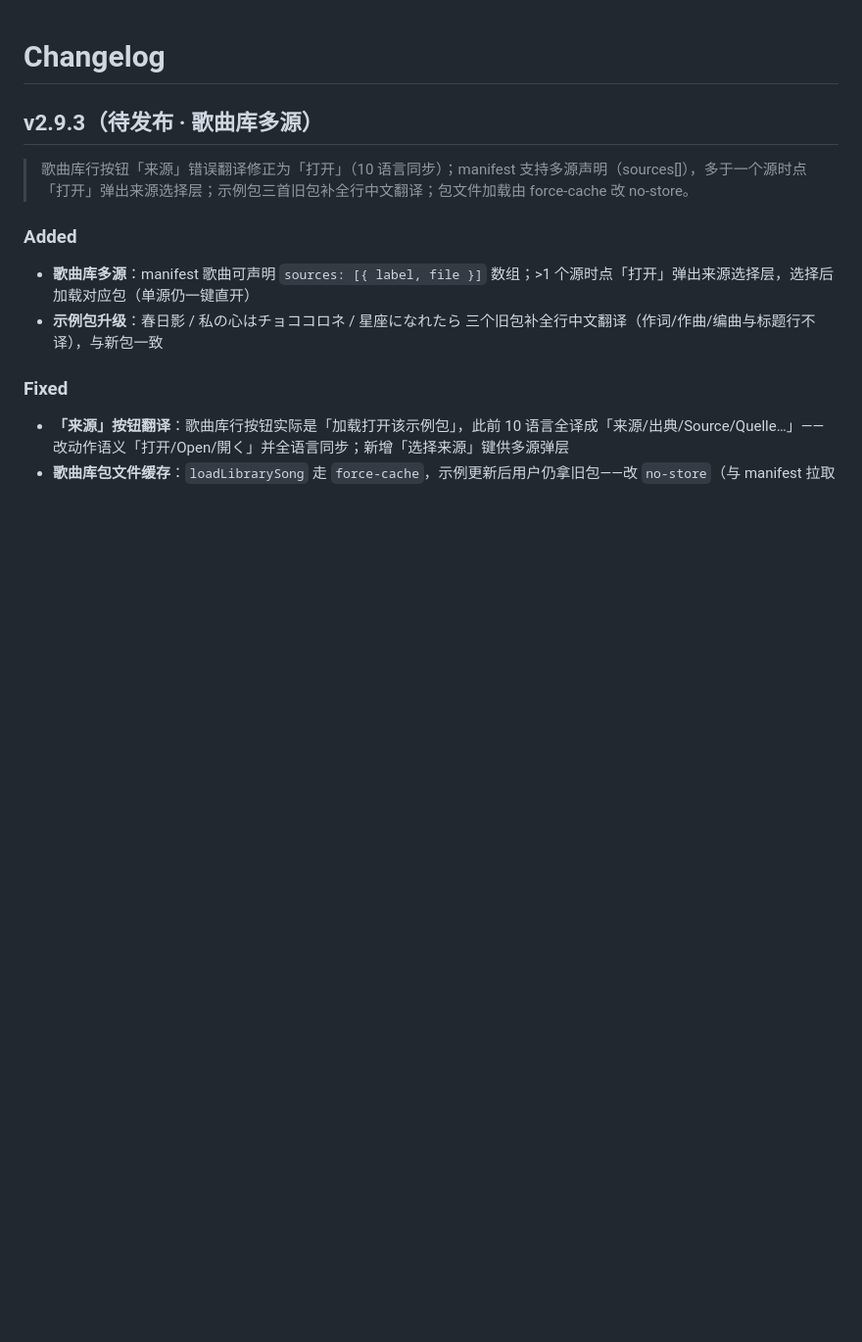
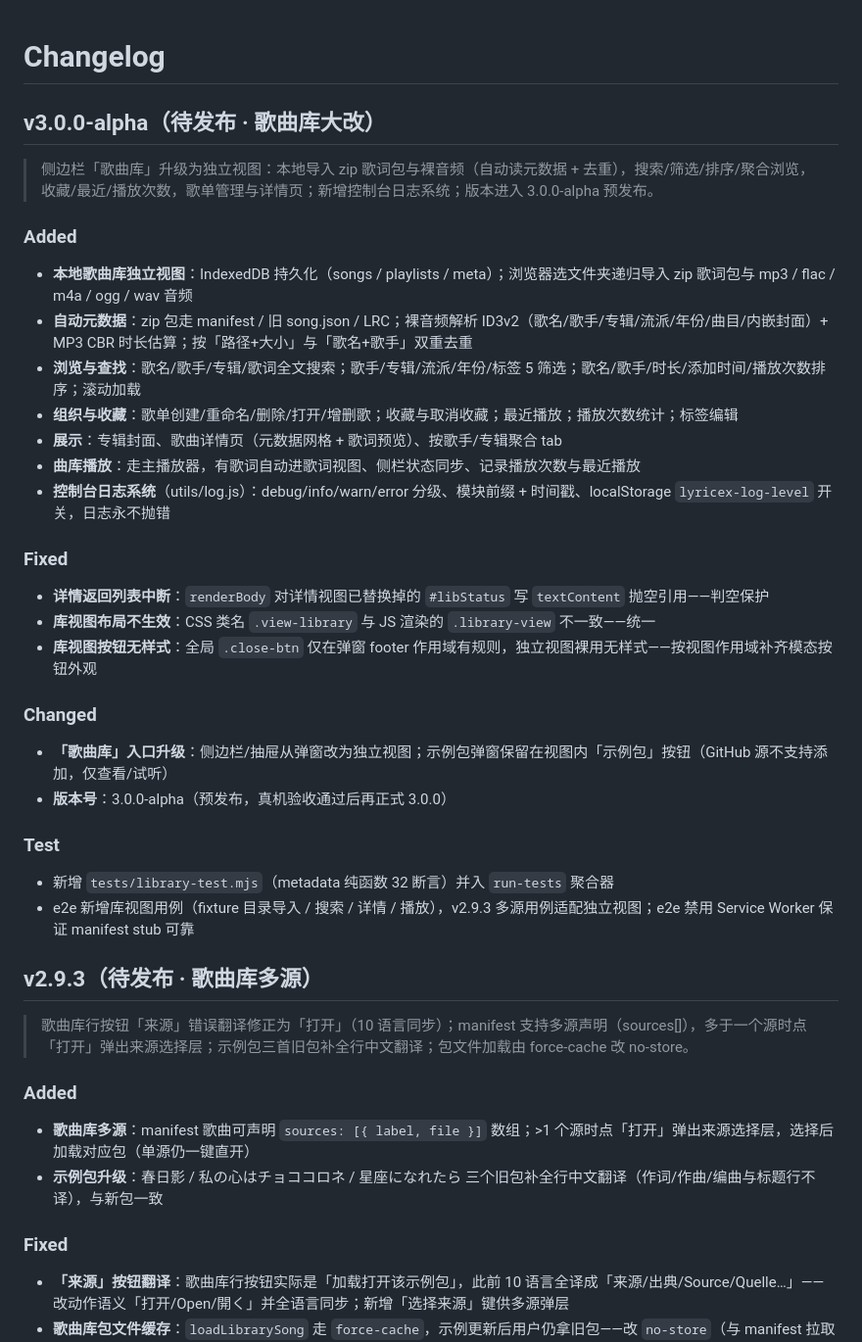
Before and after one commit to Rinkio-Lab/LyricEx, a Markdown page: CHANGELOG.md, the part around the change. Shown: that part at 98% size. Rendered like a GitHub page; blank space fills up the shorter version.

```diff
--- a/CHANGELOG.md
+++ b/CHANGELOG.md
@@ -1,4 +1,30 @@
 # Changelog
+
+## v3.0.0-alpha（待发布 · 歌曲库大改）
+
+> 侧边栏「歌曲库」升级为独立视图：本地导入 zip 歌词包与裸音频（自动读元数据 + 去重），搜索/筛选/排序/聚合浏览，收藏/最近/播放次数，歌单管理与详情页；新增控制台日志系统；版本进入 3.0.0-alpha 预发布。
+
+### Added
+- **本地歌曲库独立视图**：IndexedDB 持久化（songs / playlists / meta）；浏览器选文件夹递归导入 zip 歌词包与 mp3 / flac / m4a / ogg / wav 音频
+- **自动元数据**：zip 包走 manifest / 旧 song.json / LRC；裸音频解析 ID3v2（歌名/歌手/专辑/流派/年份/曲目/内嵌封面）+ MP3 CBR 时长估算；按「路径+大小」与「歌名+歌手」双重去重
+- **浏览与查找**：歌名/歌手/专辑/歌词全文搜索；歌手/专辑/流派/年份/标签 5 筛选；歌名/歌手/时长/添加时间/播放次数排序；滚动加载
+- **组织与收藏**：歌单创建/重命名/删除/打开/增删歌；收藏与取消收藏；最近播放；播放次数统计；标签编辑
+- **展示**：专辑封面、歌曲详情页（元数据网格 + 歌词预览）、按歌手/专辑聚合 tab
+- **曲库播放**：走主播放器，有歌词自动进歌词视图、侧栏状态同步、记录播放次数与最近播放
+- **控制台日志系统**（utils/log.js）：debug/info/warn/error 分级、模块前缀 + 时间戳、localStorage `lyricex-log-level` 开关，日志永不抛错
+
+### Fixed
+- **详情返回列表中断**：`renderBody` 对详情视图已替换掉的 `#libStatus` 写 `textContent` 抛空引用——判空保护
+- **库视图布局不生效**：CSS 类名 `.view-library` 与 JS 渲染的 `.library-view` 不一致——统一
+- **库视图按钮无样式**：全局 `.close-btn` 仅在弹窗 footer 作用域有规则，独立视图裸用无样式——按视图作用域补齐模态按钮外观
+
+### Changed
+- **「歌曲库」入口升级**：侧边栏/抽屉从弹窗改为独立视图；示例包弹窗保留在视图内「示例包」按钮（GitHub 源不支持添加，仅查看/试听）
+- **版本号**：3.0.0-alpha（预发布，真机验收通过后再正式 3.0.0）
+
+### Test
+- 新增 `tests/library-test.mjs`（metadata 纯函数 32 断言）并入 `run-tests` 聚合器
+- e2e 新增库视图用例（fixture 目录导入 / 搜索 / 详情 / 播放），v2.9.3 多源用例适配独立视图；e2e 禁用 Service Worker 保证 manifest stub 可靠
 
 ## v2.9.3（待发布 · 歌曲库多源）
 
```
Also changed, not shown: FORMAT.md (+31 -0 lines), README.zh-CN.md (+4 -0 lines), assets/images/shots/build.png, assets/images/shots/editor.png, assets/images/shots/library.png (added), assets/images/shots/lyrics.png, assets/images/shots/mixed.png, assets/images/shots/study.png, 9 other files.
